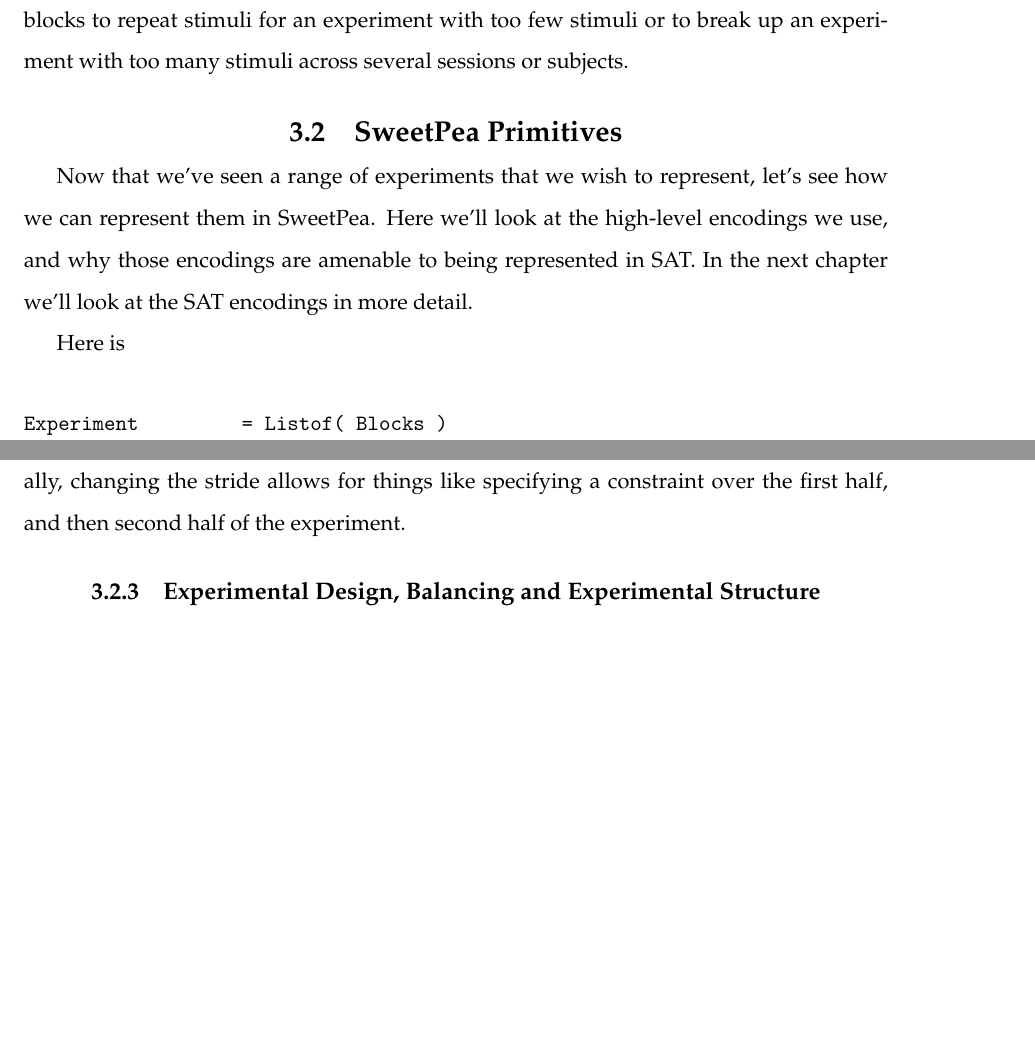
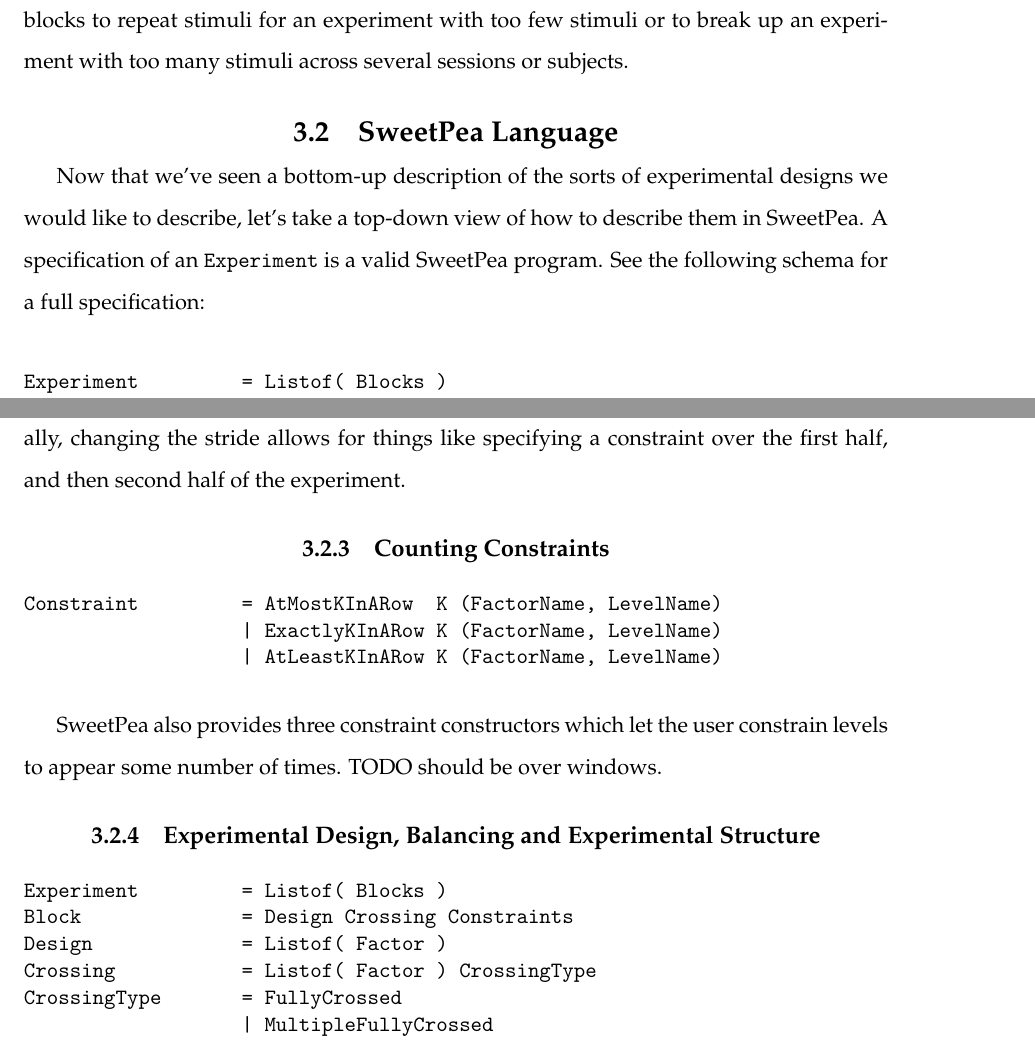
Before and after one commit to anniecherk/sweetpea-thesis, a LaTeX thesis (sweetpea-thesis.tex, which reads chap4.tex): two parts of pages 25 and 29 of 51 before the commit and two parts of pages 25 and 29 of 52 after it, joined at a grey line, cut so that both start at the same text, the shorter picture padded with empty space. Compiled offline with pdfLaTeX.

Commit message:
still rewriting chapter 3

```diff
--- a/chap4.tex
+++ b/chap4.tex
@@ -61,12 +61,9 @@
 
 As mentioned in the previous section, it is also sometimes useful to have multiple blocks to repeat stimuli for an experiment with too few stimuli or to break up an experiment with too many stimuli across several sessions or subjects.
 
-\section{SweetPea Primitives}
+\section{SweetPea Language}
 
-Now that we've seen a range of experiments that we wish to represent, let's see how we can represent them in SweetPea. Here we'll look at the high-level encodings we use, and why those encodings are amenable to being represented in SAT. In the next chapter we'll look at the SAT encodings in more detail.
-
-Here is
-
+Now that we've seen a bottom-up description of the sorts of experimental designs we would like to describe, let's take a top-down view of how to describe them in SweetPea. A specification of an \texttt{Experiment} is a valid SweetPea program. See the following schema for a full specification:
 
 \begin{verbatim}
 Experiment         = Listof( Blocks )
@@ -162,15 +175,36 @@
     return True
   return False
 
-con_level  = DerivedLevel("rep", WithinTrial(congruent, [ink_color, ink_color]))
-inc_level  = DerivedLevel("swi", WithinTrial(congruent, [ink_color, ink_color], False))
+con_level  = DerivedLevel("rep",
+               WithinTrial(congruent, [ink_color, ink_color]))
+inc_level  = DerivedLevel("swi",
+               WithinTrial(congruent, [ink_color, ink_color], False))
 congruenceFactor = Factor("congruent?", [con_level, inc_level])
 
 \end{verbatim}
 
 Windows allow us to represent, more generally than just transitions and within-trial constraints, relationships across a sequence of trials. See \figref{windows} for an illustration. Some experiments may wish to define relationships which skip trials in the middle of the sequences. An example is an experiment with a "bait" trial: subjects are asked to respond based on a property of a trial some number of trials previous. Additionally, changing the stride allows for things like specifying a constraint over the first half, and then second half of the experiment.
 
+\subsection{Counting Constraints}
+\begin{verbatim}
+Constraint         = AtMostKInARow  K (FactorName, LevelName)
+                   | ExactlyKInARow K (FactorName, LevelName)
+                   | AtLeastKInARow K (FactorName, LevelName)
+\end{verbatim}
+
+SweetPea also provides three constraint constructors which let the user constrain levels to appear some number of times. TODO should be over windows.
+
 \subsection{Experimental Design, Balancing and Experimental Structure}
+
+\begin{verbatim}
+Experiment         = Listof( Blocks )
+Block              = Design Crossing Constraints
+Design             = Listof( Factor )
+Crossing           = Listof( Factor ) CrossingType
+CrossingType       = FullyCrossed
+                   | MultipleFullyCrossed
+\end{verbatim}
+
 
 Once we've described the trials in terms of levels and factors, we need to specify the set of trials that make up the experiment. The design of the experiment is the specification of factors represent a trial. To specify the set of trials in the experiment we need to specify the crossing of the design. As mentioned before, a full crossing is commonly, but not always, used.
 
```
Also changed, not shown: chap4.tex (28 more changed lines).
